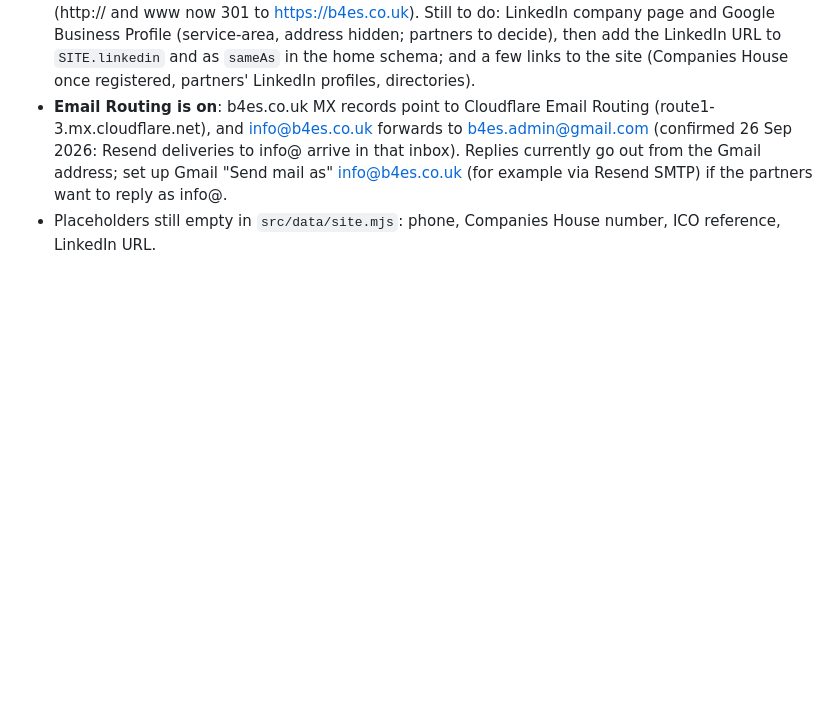
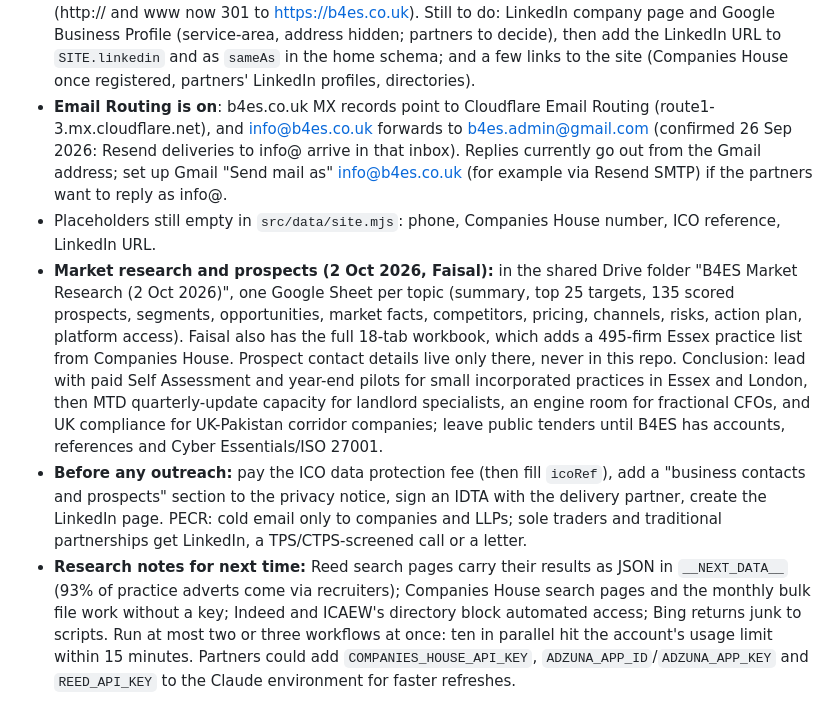
Before and after one commit to b4esadmin-creator/b4es-website, a Markdown page: CLAUDE.md, the part around the change. Rendered like a GitHub page; blank space fills up the shorter version.

Commit message:
CLAUDE.md: record market research, prospect list location and outreach prerequisites (#46)
Notes where the 2 Oct 2026 market research and prospect sheets live in the
shared Drive (contact details stay out of the repo), the recommended first
offers, the compliance steps needed before outreach (ICO fee, privacy notice,
IDTA, PECR rules) and research tips for future sessions.


Claude-Session: https://claude.ai/code/session_01UQM26SUJidFhh9dzhv3D5d

Co-authored-by: Claude <noreply@anthropic.com>

```diff
--- a/CLAUDE.md
+++ b/CLAUDE.md
@@ -323,3 +323,28 @@ partners (26 Sep 2026):
   if the partners want to reply as info@.
 - Placeholders still empty in `src/data/site.mjs`: phone, Companies House
   number, ICO reference, LinkedIn URL.
+- **Market research and prospects (2 Oct 2026, Faisal):** in the shared
+  Drive folder "B4ES Market Research (2 Oct 2026)", one Google Sheet per
+  topic (summary, top 25 targets, 135 scored prospects, segments,
+  opportunities, market facts, competitors, pricing, channels, risks, action
+  plan, platform access). Faisal also has the full 18-tab workbook, which
+  adds a 495-firm Essex practice list from Companies House. Prospect contact
+  details live only there, never in this repo. Conclusion: lead with paid
+  Self Assessment and year-end pilots for small incorporated practices in
+  Essex and London, then MTD quarterly-update capacity for landlord
+  specialists, an engine room for fractional CFOs, and UK compliance for
+  UK-Pakistan corridor companies; leave public tenders until B4ES has
+  accounts, references and Cyber Essentials/ISO 27001.
+- **Before any outreach:** pay the ICO data protection fee (then fill
+  `icoRef`), add a "business contacts and prospects" section to the privacy
+  notice, sign an IDTA with the delivery partner, create the LinkedIn page.
+  PECR: cold email only to companies and LLPs; sole traders and traditional
+  partnerships get LinkedIn, a TPS/CTPS-screened call or a letter.
+- **Research notes for next time:** Reed search pages carry their results as
+  JSON in `__NEXT_DATA__` (93% of practice adverts come via recruiters);
+  Companies House search pages and the monthly bulk file work without a key;
+  Indeed and ICAEW's directory block automated access; Bing returns junk to
+  scripts. Run at most two or three workflows at once: ten in parallel hit
+  the account's usage limit within 15 minutes. Partners could add
+  `COMPANIES_HOUSE_API_KEY`, `ADZUNA_APP_ID`/`ADZUNA_APP_KEY` and
+  `REED_API_KEY` to the Claude environment for faster refreshes.
```
